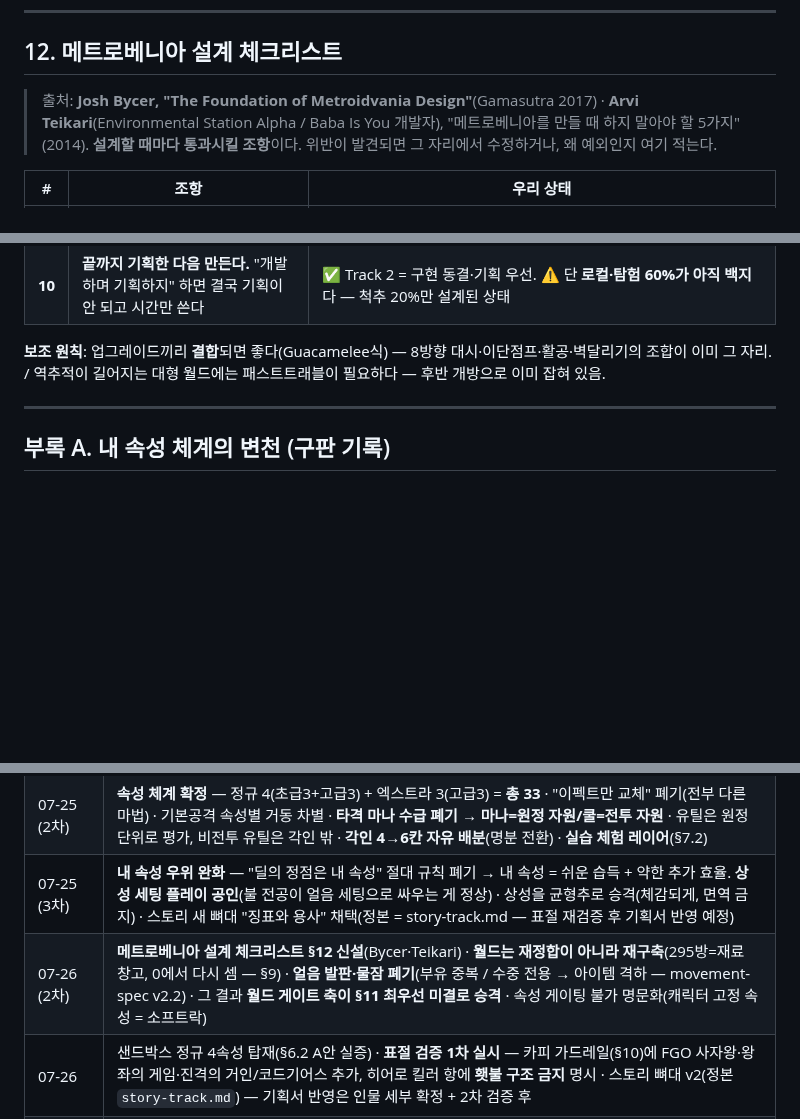
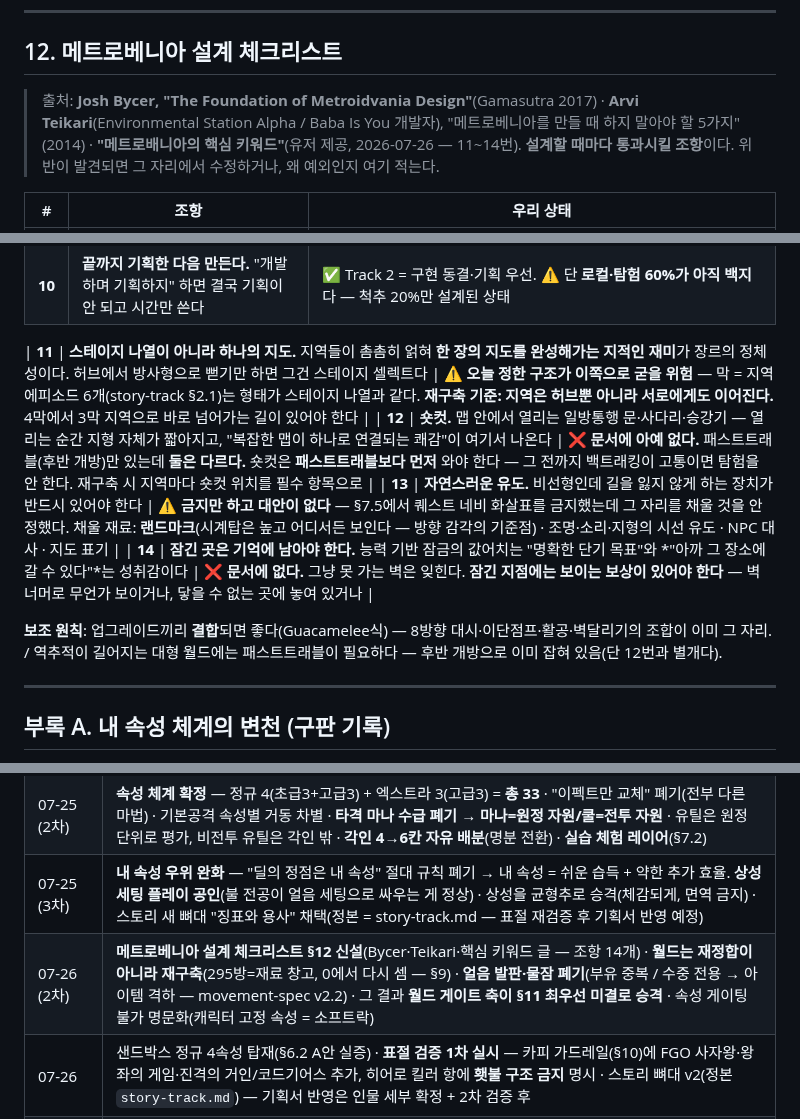
Before and after one commit to abback-go/yemogame2, a Markdown page: docs/game-design.md, 3 parts joined by grey strips. Drawn GitHub-style; blank space fills up the shorter version.

```diff
--- a/docs/game-design.md
+++ b/docs/game-design.md
@@ -486,7 +486,7 @@
 
 ## 12. 메트로베니아 설계 체크리스트
 
-> 출처: **Josh Bycer, "The Foundation of Metroidvania Design"**(Gamasutra 2017) · **Arvi Teikari**(Environmental Station Alpha / Baba Is You 개발자), "메트로베니아를 만들 때 하지 말아야 할 5가지"(2014).
+> 출처: **Josh Bycer, "The Foundation of Metroidvania Design"**(Gamasutra 2017) · **Arvi Teikari**(Environmental Station Alpha / Baba Is You 개발자), "메트로베니아를 만들 때 하지 말아야 할 5가지"(2014) · **"메트로배니아의 핵심 키워드"**(유저 제공, 2026-07-26 — 11~14번).
 > **설계할 때마다 통과시킬 조항**이다. 위반이 발견되면 그 자리에서 수정하거나, 왜 예외인지 여기 적는다.
 
 | # | 조항 | 우리 상태 |
@@ -502,7 +502,12 @@
 | **9** | **숨긴 것은 두 종류로 구분한다.** ①별도 능력 없이 신중한 플레이어가 찾는 것 ②능력을 얻고 되돌아오게 명시적으로 설계된 것 | ❌ **문서에 없음** — 재구축 시 방마다 어느 종류인지 표기 |
 | **10** | **끝까지 기획한 다음 만든다.** "개발하며 기획하지" 하면 결국 기획이 안 되고 시간만 쓴다 | ✅ Track 2 = 구현 동결·기획 우선. ⚠ 단 **로컬·탐험 60%가 아직 백지**다 — 척추 20%만 설계된 상태 |
 
-**보조 원칙**: 업그레이드끼리 **결합**되면 좋다(Guacamelee식) — 8방향 대시·이단점프·활공·벽달리기의 조합이 이미 그 자리. / 역추적이 길어지는 대형 월드에는 패스트트래블이 필요하다 — 후반 개방으로 이미 잡혀 있음.
+| **11** | **스테이지 나열이 아니라 하나의 지도.** 지역들이 촘촘히 얽혀 **한 장의 지도를 완성해가는 지적인 재미**가 장르의 정체성이다. 허브에서 방사형으로 뻗기만 하면 그건 스테이지 셀렉트다 | ⚠ **오늘 정한 구조가 이쪽으로 굳을 위험** — 막 = 지역 에피소드 6개(story-track §2.1)는 형태가 스테이지 나열과 같다. **재구축 기준: 지역은 허브뿐 아니라 서로에게도 이어진다.** 4막에서 3막 지역으로 바로 넘어가는 길이 있어야 한다 |
+| **12** | **숏컷.** 맵 안에서 열리는 일방통행 문·사다리·승강기 — 열리는 순간 지형 자체가 짧아지고, "복잡한 맵이 하나로 연결되는 쾌감"이 여기서 나온다 | ❌ **문서에 아예 없다.** 패스트트래블(후반 개방)만 있는데 **둘은 다르다.** 숏컷은 **패스트트래블보다 먼저** 와야 한다 — 그 전까지 백트래킹이 고통이면 탐험을 안 한다. 재구축 시 지역마다 숏컷 위치를 필수 항목으로 |
+| **13** | **자연스러운 유도.** 비선형인데 길을 잃지 않게 하는 장치가 반드시 있어야 한다 | ⚠ **금지만 하고 대안이 없다** — §7.5에서 퀘스트 네비 화살표를 금지했는데 그 자리를 채울 것을 안 정했다. 채울 재료: **랜드마크**(시계탑은 높고 어디서든 보인다 — 방향 감각의 기준점) · 조명·소리·지형의 시선 유도 · NPC 대사 · 지도 표기 |
+| **14** | **잠긴 곳은 기억에 남아야 한다.** 능력 기반 잠금의 값어치는 "명확한 단기 목표"와 *"아까 그 장소에 갈 수 있다"*는 성취감이다 | ❌ **문서에 없다.** 그냥 못 가는 벽은 잊힌다. **잠긴 지점에는 보이는 보상이 있어야 한다** — 벽 너머로 무언가 보이거나, 닿을 수 없는 곳에 놓여 있거나 |
+
+**보조 원칙**: 업그레이드끼리 **결합**되면 좋다(Guacamelee식) — 8방향 대시·이단점프·활공·벽달리기의 조합이 이미 그 자리. / 역추적이 길어지는 대형 월드에는 패스트트래블이 필요하다 — 후반 개방으로 이미 잡혀 있음(단 12번과 별개다).
 
 ---
 
@@ -532,6 +537,6 @@
 | 07-25 | **마법 체계 v4**(캐릭터 고정 속성·수집 설계) · **기본 공격 = 속성 투척체**(§6.2) · 가독성 2원칙(§6.7) · 광역기 = 정예 2~3 대응 |
 | 07-25 (2차) | **속성 체계 확정** — 정규 4(초급3+고급3) + 엑스트라 3(고급3) = **총 33** · "이펙트만 교체" 폐기(전부 다른 마법) · 기본공격 속성별 거동 차별 · **타격 마나 수급 폐기 → 마나=원정 자원/쿨=전투 자원** · 유틸은 원정 단위로 평가, 비전투 유틸은 각인 밖 · **각인 4→6칸 자유 배분**(명분 전환) · **실습 체험 레이어**(§7.2) |
 | 07-25 (3차) | **내 속성 우위 완화** — "딜의 정점은 내 속성" 절대 규칙 폐기 → 내 속성 = 쉬운 습득 + 약한 추가 효율. **상성 세팅 플레이 공인**(불 전공이 얼음 세팅으로 싸우는 게 정상) · 상성을 균형추로 승격(체감되게, 면역 금지) · 스토리 새 뼈대 "징표와 용사" 채택(정본 = story-track.md — 표절 재검증 후 기획서 반영 예정) |
-| 07-26 (2차) | **메트로베니아 설계 체크리스트 §12 신설**(Bycer·Teikari) · **월드는 재정합이 아니라 재구축**(295방=재료 창고, 0에서 다시 셈 — §9) · **얼음 발판·물잠 폐기**(부유 중복 / 수중 전용 → 아이템 격하 — movement-spec v2.2) · 그 결과 **월드 게이트 축이 §11 최우선 미결로 승격** · 속성 게이팅 불가 명문화(캐릭터 고정 속성 = 소프트락) |
+| 07-26 (2차) | **메트로베니아 설계 체크리스트 §12 신설**(Bycer·Teikari·핵심 키워드 글 — 조항 14개) · **월드는 재정합이 아니라 재구축**(295방=재료 창고, 0에서 다시 셈 — §9) · **얼음 발판·물잠 폐기**(부유 중복 / 수중 전용 → 아이템 격하 — movement-spec v2.2) · 그 결과 **월드 게이트 축이 §11 최우선 미결로 승격** · 속성 게이팅 불가 명문화(캐릭터 고정 속성 = 소프트락) |
 | 07-26 | 샌드박스 정규 4속성 탑재(§6.2 A안 실증) · **표절 검증 1차 실시** — 카피 가드레일(§10)에 FGO 사자왕·왕좌의 게임·진격의 거인/코드기어스 추가, 히어로 킬러 항에 **횃불 구조 금지** 명시 · 스토리 뼈대 v2(정본 `story-track.md`) — 기획서 반영은 인물 세부 확정 + 2차 검증 후 |
 | 07-25 (4차) | 스토리 뼈대 마감(초대 용사=누명·2단 공개·동기=굴레를 끊는 구원) · **펄 매핑 [가안]**(story-track §1.7) · 스케일 책상 추정 + 볼륨 레버(§9) · **용사 아치 DLC 분리안 기각** · 의뢰 화살표 금지(§7.5) · 양 문서 완결본 정리 |
```
Also changed, not shown: TODO.md (+9 -3 lines).
